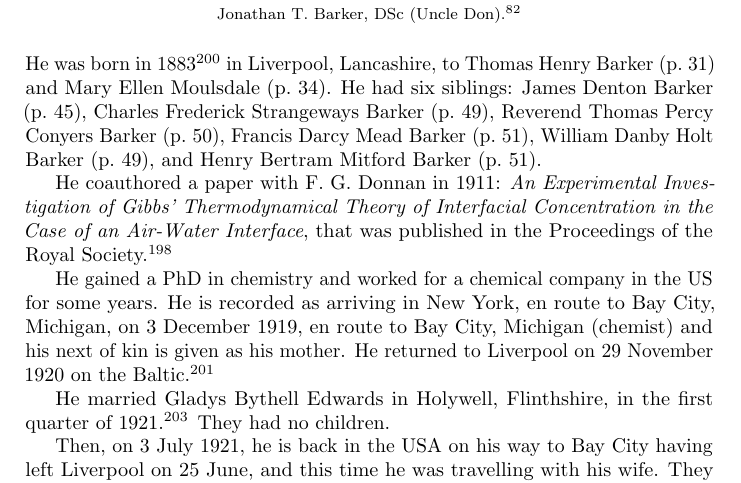
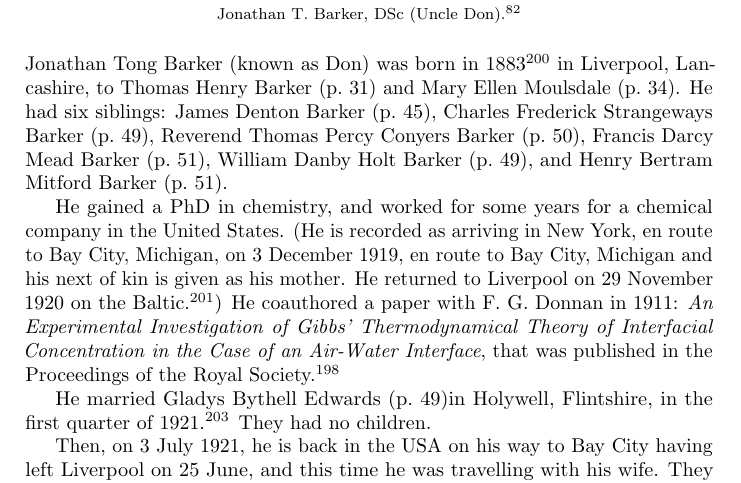
Before and after one commit to samwilson/cfb, a LaTeX book (main.tex, which reads biographies/Jonathan_Tong_Barker.tex): part of page 48 of 85, cut so that both start at the same text. Compiled offline with pdfLaTeX.

Commit message:
Update Jonathan_Tong_Barker.tex

```diff
--- a/biographies/Jonathan_Tong_Barker.tex
+++ b/biographies/Jonathan_Tong_Barker.tex
@@ -1,12 +1,11 @@
 \biohead{Jonathan Tong Barker}{Jonathan T. Barker, DSc (Uncle Don).\cite{JTBphoto}}
 
-He was born in 1883 \cite{JTBarkerBirth} in Liverpool, Lancashire, to Thomas Henry Barker (\p{Thomas_Henry_Barker}) and Mary Ellen Moulsdale (\p{Mary_Ellen_Moulsdale}). He had six siblings:  James Denton Barker (\p{James_Denton_Barker}), Charles Frederick Strangeways Barker (\p{Charles_Frederick_Strangeways_Barker}),  Reverend Thomas Percy Conyers Barker (\p{Thomas_Percy_Conyers_Barker}), Francis Darcy Mead Barker (\p{Francis_Darcy_Mead_Barker}), William Danby Holt Barker (\p{William_Danby_Holt_Barker}), and Henry Bertram Mitford Barker (\p{Henry_Bertram_Mitford_Barker}).
+Jonathan Tong Barker (known as Don) was born in 1883 \cite{JTBarkerBirth} in Liverpool, Lancashire, to Thomas Henry Barker (\p{Thomas_Henry_Barker}) and Mary Ellen Moulsdale (\p{Mary_Ellen_Moulsdale}). He had six siblings:  James Denton Barker (\p{James_Denton_Barker}), Charles Frederick Strangeways Barker (\p{Charles_Frederick_Strangeways_Barker}),  Reverend Thomas Percy Conyers Barker (\p{Thomas_Percy_Conyers_Barker}), Francis Darcy Mead Barker (\p{Francis_Darcy_Mead_Barker}), William Danby Holt Barker (\p{William_Danby_Holt_Barker}), and Henry Bertram Mitford Barker (\p{Henry_Bertram_Mitford_Barker}).
 
+He gained a PhD in chemistry, and worked for some years for a chemical company in the United States. (He is recorded as arriving in New York, en route to Bay City, Michigan, on 3 December 1919, en route to Bay City, Michigan and his next of kin is given as his mother. He returned to Liverpool on 29 November 1920 on the Baltic.\cite{JTBarkerTravel1})
 He coauthored a paper with F. G. Donnan in 1911: \emph{An Experimental Investigation of Gibbs' Thermodynamical Theory of Interfacial Concentration in the Case of an Air-Water Interface}, that was published in the Proceedings of the Royal Society.\cite{RSPA}
 
-He gained a PhD in chemistry and worked for a chemical company in the US for some years. He is recorded as arriving in New York, en route to Bay City, Michigan, on 3 December 1919, en route to Bay City, Michigan (chemist) and his next of kin is given as his mother. He returned to Liverpool on 29 November 1920 on the Baltic.\cite{JTBarkerTravel1}
-
-He married Gladys Bythell Edwards in Holywell, Flinthshire, in the first quarter of 1921. \cite{JTBarkerMarriage} They had  no children.
+He married Gladys Bythell Edwards (\p{Gladys_Bythell_Edwards})in Holywell, Flintshire, in the first quarter of 1921. \cite{JTBarkerMarriage} They had  no children.
 
 Then, on 3 July 1921, he is back in the USA on his way to Bay City having left Liverpool on 25 June, and this time he was travelling with his wife. They returned on 2 October 1921 travelling first class on the Caronia \cite{JTBarkerTravel2};  at the time,  they were living at Ormsby, West Kirby, Cheshire.
 
```
